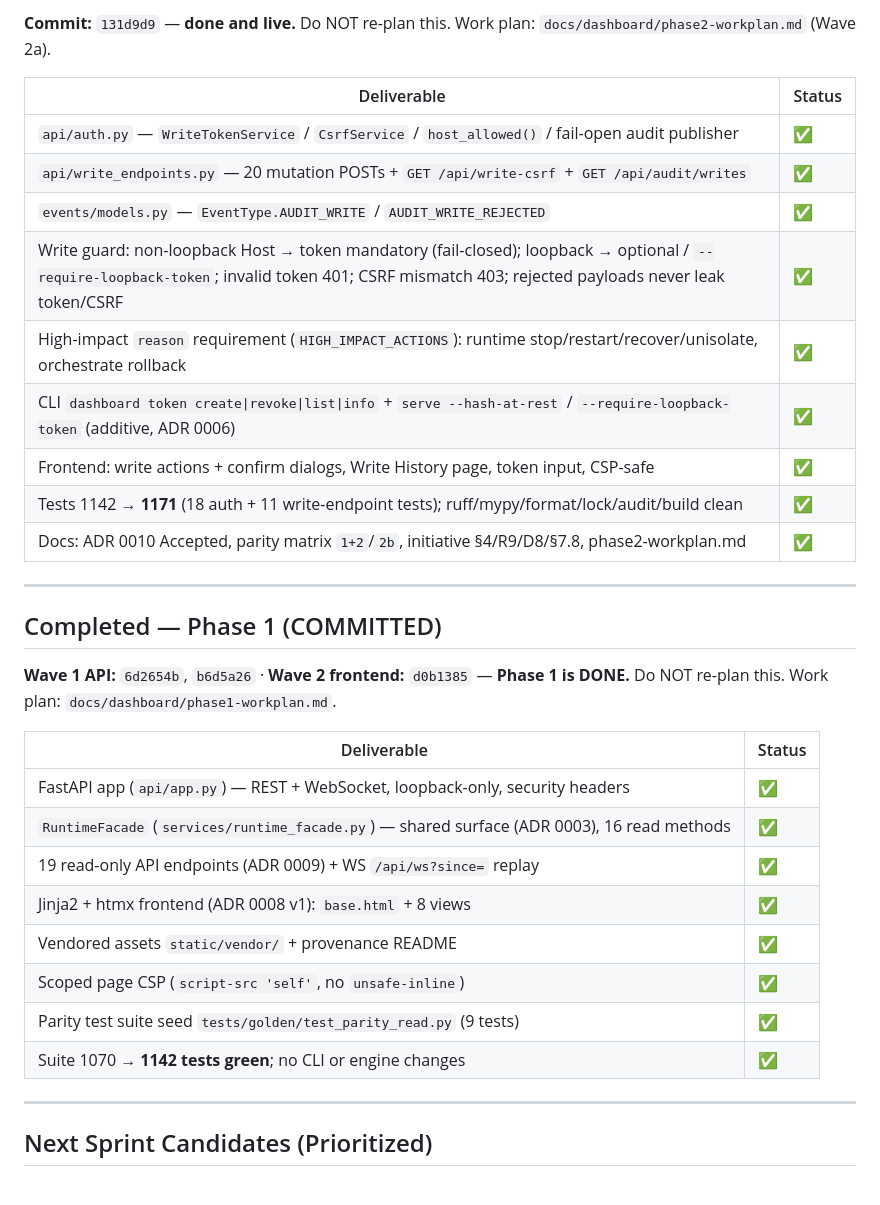
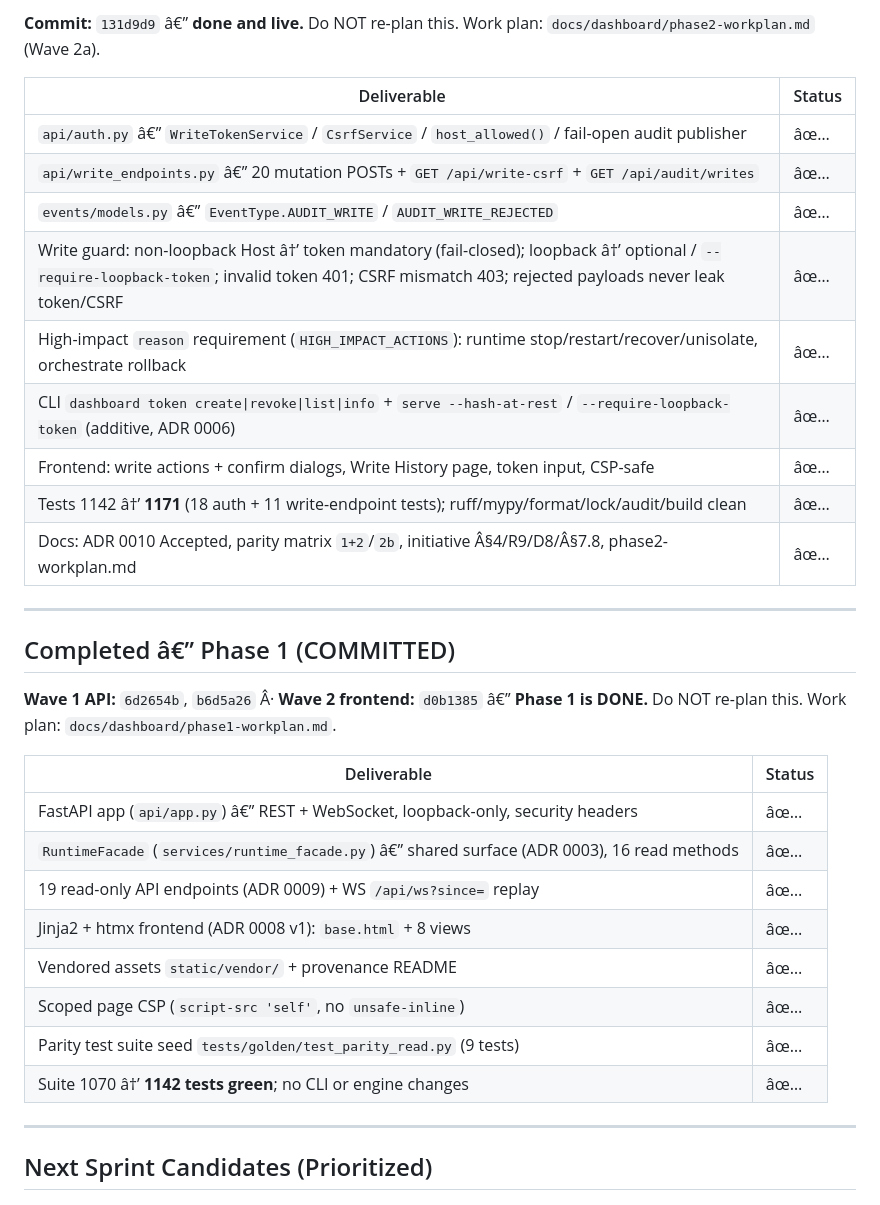
Before and after one commit to jmlusu/ai-enterprise-os, a Markdown page: .ai/current-work.md, the part around one of its changes. Drawn GitHub-style.

```diff
--- a/.ai/current-work.md
+++ b/.ai/current-work.md
@@ -113,34 +113,34 @@
 
-**Commit:** `131d9d9` — **done and live.** Do NOT re-plan this. Work plan: `docs/dashboard/phase2-workplan.md` (Wave 2a).
+**Commit:** `131d9d9` â€” **done and live.** Do NOT re-plan this. Work plan: `docs/dashboard/phase2-workplan.md` (Wave 2a).
 
 | Deliverable | Status |
 |---|---|
-| `api/auth.py` — `WriteTokenService` / `CsrfService` / `host_allowed()` / fail-open audit publisher | ✅ |
-| `api/write_endpoints.py` — 20 mutation POSTs + `GET /api/write-csrf` + `GET /api/audit/writes` | ✅ |
-| `events/models.py` — `EventType.AUDIT_WRITE` / `AUDIT_WRITE_REJECTED` | ✅ |
-| Write guard: non-loopback Host → token mandatory (fail-closed); loopback → optional / `--require-loopback-token`; invalid token 401; CSRF mismatch 403; rejected payloads never leak token/CSRF | ✅ |
-| High-impact `reason` requirement (`HIGH_IMPACT_ACTIONS`): runtime stop/restart/recover/unisolate, orchestrate rollback | ✅ |
-| CLI `dashboard token create\|revoke\|list\|info` + `serve --hash-at-rest` / `--require-loopback-token` (additive, ADR 0006) | ✅ |
-| Frontend: write actions + confirm dialogs, Write History page, token input, CSP-safe | ✅ |
-| Tests 1142 → **1171** (18 auth + 11 write-endpoint tests); ruff/mypy/format/lock/audit/build clean | ✅ |
-| Docs: ADR 0010 Accepted, parity matrix `1+2`/`2b`, initiative §4/R9/D8/§7.8, phase2-workplan.md | ✅ |
+| `api/auth.py` â€” `WriteTokenService` / `CsrfService` / `host_allowed()` / fail-open audit publisher | âœ… |
+| `api/write_endpoints.py` â€” 20 mutation POSTs + `GET /api/write-csrf` + `GET /api/audit/writes` | âœ… |
+| `events/models.py` â€” `EventType.AUDIT_WRITE` / `AUDIT_WRITE_REJECTED` | âœ… |
+| Write guard: non-loopback Host â†’ token mandatory (fail-closed); loopback â†’ optional / `--require-loopback-token`; invalid token 401; CSRF mismatch 403; rejected payloads never leak token/CSRF | âœ… |
+| High-impact `reason` requirement (`HIGH_IMPACT_ACTIONS`): runtime stop/restart/recover/unisolate, orchestrate rollback | âœ… |
+| CLI `dashboard token create\|revoke\|list\|info` + `serve --hash-at-rest` / `--require-loopback-token` (additive, ADR 0006) | âœ… |
+| Frontend: write actions + confirm dialogs, Write History page, token input, CSP-safe | âœ… |
+| Tests 1142 â†’ **1171** (18 auth + 11 write-endpoint tests); ruff/mypy/format/lock/audit/build clean | âœ… |
+| Docs: ADR 0010 Accepted, parity matrix `1+2`/`2b`, initiative Â§4/R9/D8/Â§7.8, phase2-workplan.md | âœ… |
 
 ---
 
-## Completed — Phase 1 (COMMITTED)
+## Completed â€” Phase 1 (COMMITTED)
 
-**Wave 1 API:** `6d2654b`, `b6d5a26` · **Wave 2 frontend:** `d0b1385` — **Phase 1 is DONE.** Do NOT re-plan this. Work plan: `docs/dashboard/phase1-workplan.md`.
+**Wave 1 API:** `6d2654b`, `b6d5a26` Â· **Wave 2 frontend:** `d0b1385` â€” **Phase 1 is DONE.** Do NOT re-plan this. Work plan: `docs/dashboard/phase1-workplan.md`.
 
 | Deliverable | Status |
 |---|---|
-| FastAPI app (`api/app.py`) — REST + WebSocket, loopback-only, security headers | ✅ |
-| `RuntimeFacade` (`services/runtime_facade.py`) — shared surface (ADR 0003), 16 read methods | ✅ |
-| 19 read-only API endpoints (ADR 0009) + WS `/api/ws?since=` replay | ✅ |
-| Jinja2 + htmx frontend (ADR 0008 v1): `base.html` + 8 views | ✅ |
-| Vendored assets `static/vendor/` + provenance README | ✅ |
-| Scoped page CSP (`script-src 'self'`, no `unsafe-inline`) | ✅ |
-| Parity test suite seed `tests/golden/test_parity_read.py` (9 tests) | ✅ |
-| Suite 1070 → **1142 tests green**; no CLI or engine changes | ✅ |
+| FastAPI app (`api/app.py`) â€” REST + WebSocket, loopback-only, security headers | âœ… |
+| `RuntimeFacade` (`services/runtime_facade.py`) â€” shared surface (ADR 0003), 16 read methods | âœ… |
+| 19 read-only API endpoints (ADR 0009) + WS `/api/ws?since=` replay | âœ… |
+| Jinja2 + htmx frontend (ADR 0008 v1): `base.html` + 8 views | âœ… |
+| Vendored assets `static/vendor/` + provenance README | âœ… |
+| Scoped page CSP (`script-src 'self'`, no `unsafe-inline`) | âœ… |
+| Parity test suite seed `tests/golden/test_parity_read.py` (9 tests) | âœ… |
+| Suite 1070 â†’ **1142 tests green**; no CLI or engine changes | âœ… |
 
 ---
 
```
Also changed, not shown: other parts of .ai/current-work.md (+100 -100 lines).
